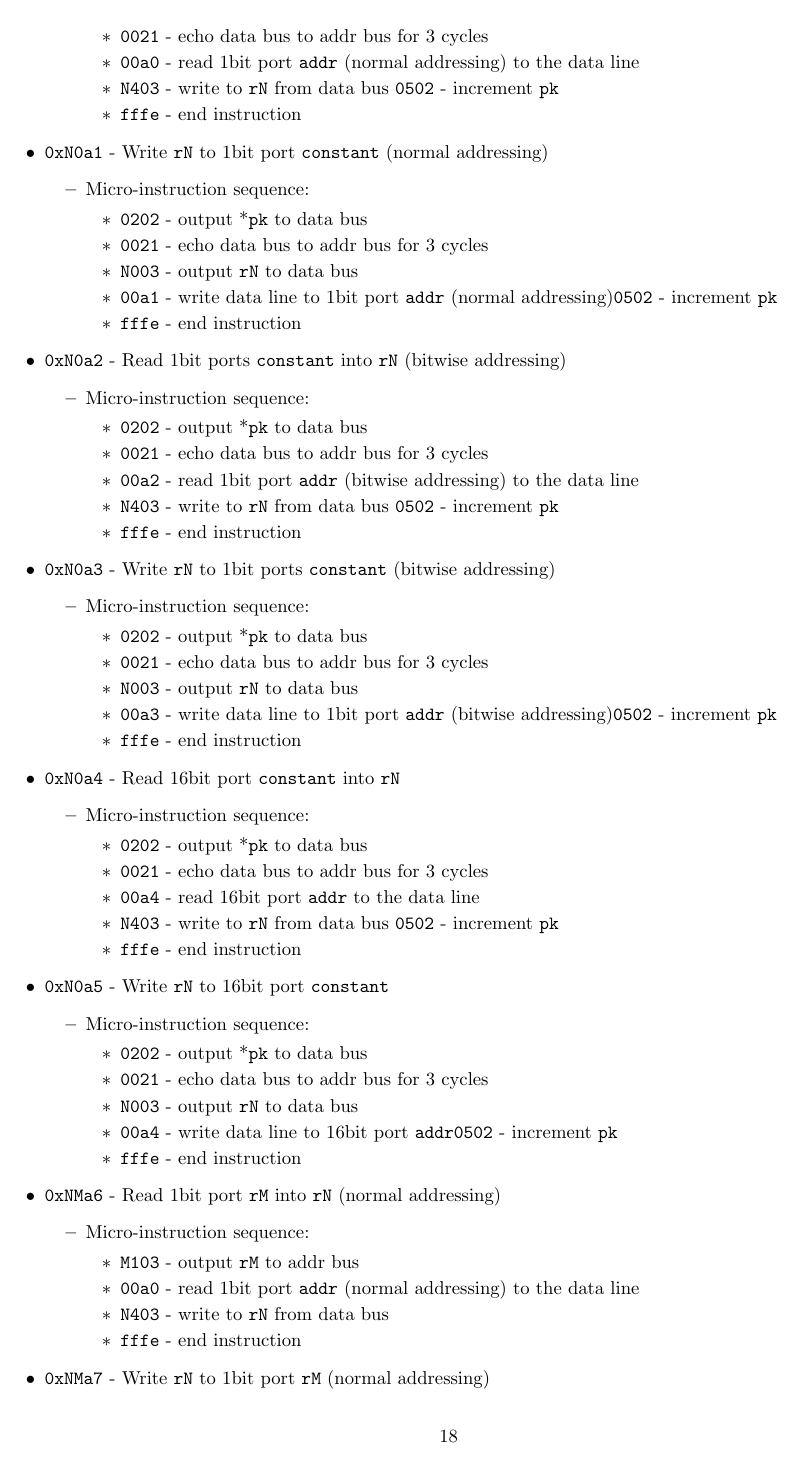
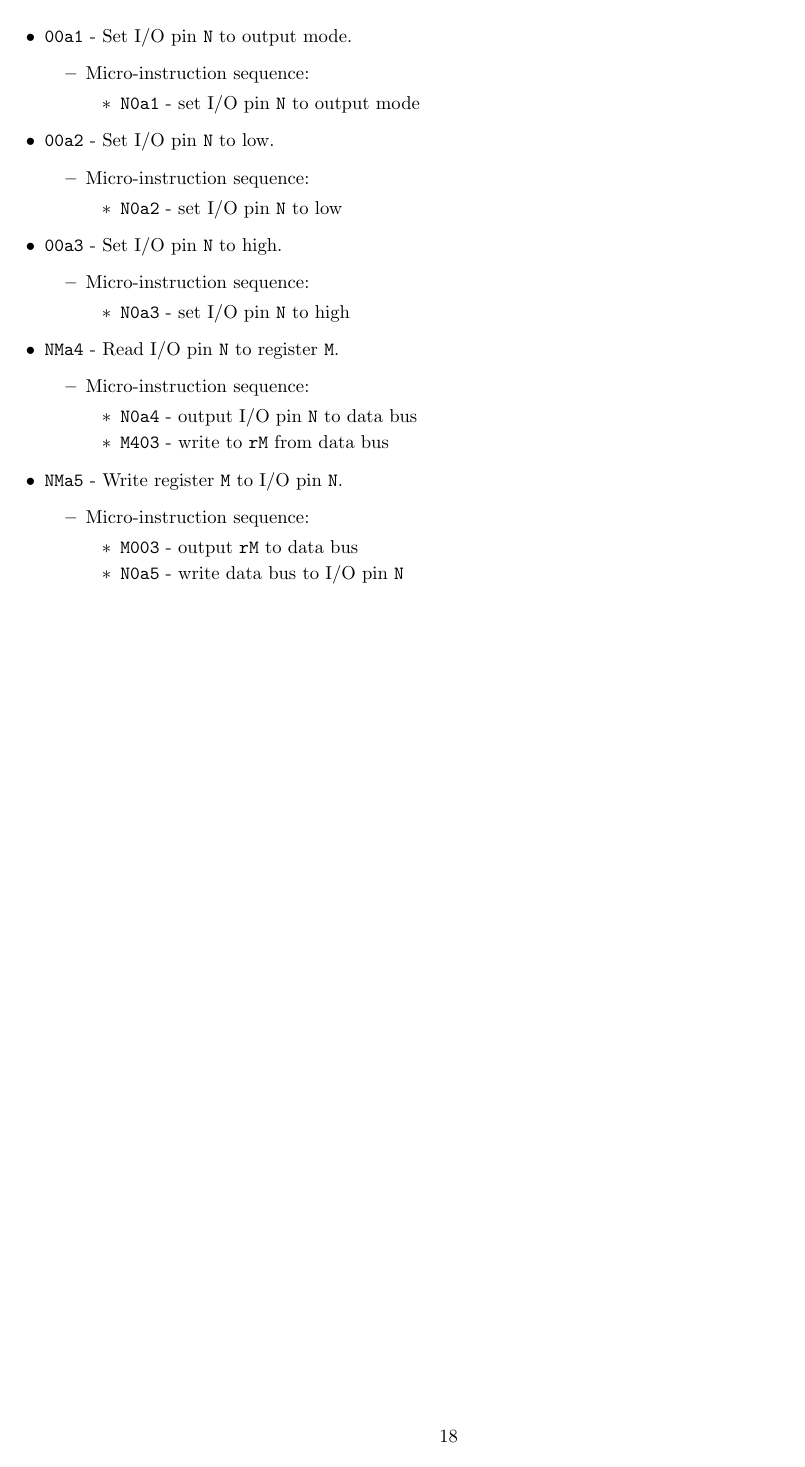
Before and after one commit to linkin-parks-bassist/davids-universal-number-kounter, a LaTeX document (docs/instruction_set.tex): page 18 of 19 before the commit and page 18 of 18 after it. Compiled offline with pdfLaTeX.

Commit message:
Added I/O ports and screen, updated instruction_set.tex/pdf to include I/O instruction, implemented them in assembler and programmer, added updated ROMs, and added hello world binary

```diff
--- a/docs/instruction_set.tex
+++ b/docs/instruction_set.tex
@@ -93,15 +93,12 @@
 \def\echodatalong{\Verb|0025| - echo data bus to itself for 3 cycles}
 \def\echoaddrdatalong{\Verb|0026| - echo addr bus to data bus for 3 cycles}
 
-\def\readbitport  {\Verb|00a0| - read 1bit port \Verb|addr| (normal addressing) to the data line}
-\def\writebitport {\Verb|00a1| - write data line to 1bit port \Verb|addr| (normal addressing)}
-\def\readbitportb {\Verb|00a2| - read 1bit port \Verb|addr| (bitwise addressing) to the data line}
-\def\writebitportb{\Verb|00a3| - write data line to 1bit port \Verb|addr| (bitwise addressing)}
-\def\readwideport {\Verb|00a4| - read 16bit port \Verb|addr| to the data line}
-\def\writewideport{\Verb|00a4| - write data line to 16bit port \Verb|addr|}
-
-\def\enterrunmode{\Verb|ff00| - set running bit low}
-\def\enterrunmode{\Verb|ff01| - set running bit high}
+\def\pinmodein#1 {\Verb|#10a0| - set I/O pin \Verb|N| to input mode}
+\def\pinmodeout#1{\Verb|#10a1| - set I/O pin \Verb|N| to output mode}
+\def\setpinlow#1    {\Verb|#10a2| - set I/O pin \Verb|N| to low}
+\def\setpinhigh#1   {\Verb|#10a3| - set I/O pin \Verb|N| to high}
+\def\pintodata#1 {\Verb|#10a4| - output I/O pin \Verb|N| to data bus}
+\def\datatopin#1 {\Verb|#10a5| - write data bus to I/O pin \Verb|N|}
 
 \def\biosromtodata{\Verb|00b0| - read BIOS rom to data bus}
 
@@ -1314,94 +1321,54 @@ Micro-instructions:
 
 \section{I/O}
 \begin{itemize}
-    \item \Verb|0xN0a0| - Read 1bit port \Verb|constant| into \Verb|rN| (normal addressing)
-    \begin{itemize}
+   \item \Verb|00a0| - Set I/O pin \Verb|N| to input mode.
+   \begin{itemize}
         \item Micro-instruction sequence:
         \begin{itemize}
-            \item \pkptrout
-            \item \echodataaddr
-            \item \readbitport
-            \item \datatoreg N
-            \incrementpk
-            \item \done
+            \item \pinmodein N
         \end{itemize}
     \end{itemize}
 
-    \item \Verb|0xN0a1| - Write \Verb|rN| to 1bit port \Verb|constant| (normal addressing)
-    \begin{itemize}
+
+   \item \Verb|00a1| - Set I/O pin \Verb|N| to output mode.
+   \begin{itemize}
         \item Micro-instruction sequence:
         \begin{itemize}
-            \item \pkptrout
-            \item \echodataaddr
-            \item \regtodata N
-            \item \writebitport
-            \incrementpk
-            \item \done
+            \item \pinmodeout N
         \end{itemize}
     \end{itemize}
 
-    \item \Verb|0xN0a2| - Read 1bit ports \Verb|constant| into \Verb|rN| (bitwise addressing)
-    \begin{itemize}
+   \item \Verb|00a2| - Set I/O pin \Verb|N| to low.
+   \begin{itemize}
         \item Micro-instruction sequence:
         \begin{itemize}
-            \item \pkptrout
-            \item \echodataaddr
-            \item \readbitportb
-            \item \datatoreg N
-            \incrementpk
-            \item \done
+            \item \setpinlow N
         \end{itemize}
     \end{itemize}
 
-    \item \Verb|0xN0a3| - Write \Verb|rN| to 1bit ports \Verb|constant| (bitwise addressing)
-    \begin{itemize}
+
+   \item \Verb|00a3| - Set I/O pin \Verb|N| to high.
+   \begin{itemize}
         \item Micro-instruction sequence:
         \begin{itemize}
-            \item \pkptrout
-            \item \echodataaddr
-            \item \regtodata N
-            \item \writebitportb
-            \incrementpk
-            \item \done
+            \item \setpinhigh N
         \end{itemize}
     \end{itemize}
 
-    \item \Verb|0xN0a4| - Read 16bit port \Verb|constant| into \Verb|rN|
-    \begin{itemize}
+   \item \Verb|NMa4| - Read I/O pin \Verb|N| to register \Verb|M|.
+   \begin{itemize}
         \item Micro-instruction sequence:
         \begin{itemize}
-            \item \pkptrout
-            \item \echodataaddr
-            \item \readwideport
-            \item \datatoreg N
-            \incrementpk
-            \item \done
+            \item \pintodata N
+            \item \datatoreg M
         \end{itemize}
     \end{itemize}
 
-    \item \Verb|0xN0a5| - Write \Verb|rN| to 16bit port \Verb|constant|
-    \begin{itemize}
+    \item \Verb|NMa5| - Write register \Verb|M| to I/O pin \Verb|N|.
+   \begin{itemize}
         \item Micro-instruction sequence:
         \begin{itemize}
-            \item \pkptrout
-            \item \echodataaddr
-            \item \regtodata N
-            \item \writewideport
-            \incrementpk
-            \item \done
+            \item \regtodata M
+            \item \datatopin N
         \end{itemize}
     \end{itemize}
-
-    \item \Verb|0xNMa6| - Read 1bit port \Verb|rM| into \Verb|rN| (normal addressing)
-    \begin{itemize}
-        \item Micro-instruction sequence:
-        \begin{itemize}
-            \item \regtoaddr M
-            \item \readbitport
-            \item \datatoreg N
-            \item \done
-        \end{itemize}
-    \end{itemize}
-
-    \item \Verb|0xNMa7| - Write \Verb|rN| to 1bit port \Verb|rM| (normal addressing)
-    \begin{itemize}
@@ -1428 +1374,0 @@ Micro-instructions:
-    \item \Verb|0xN1a9| - Write \Verb|rN| to 1bit ports \Verb|rM| (bitwise addressing)
@@ -1439 +1374,0 @@ Micro-instructions:
-    \item \Verb|0xN0aa| - Read 16bit port \Verb|rM| into \Verb|rN|
@@ -1450 +1374,0 @@ Micro-instructions:
-    \item \Verb|0xN0ab| - Write \Verb|rN| to 16bit port \Verb|tM|
```
Also changed, not shown: docs/instruction_set.tex (70 more changed lines), 6 other files.
